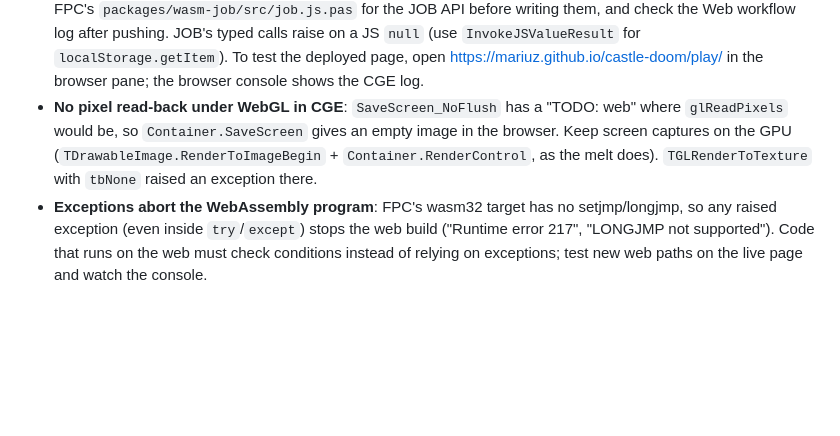
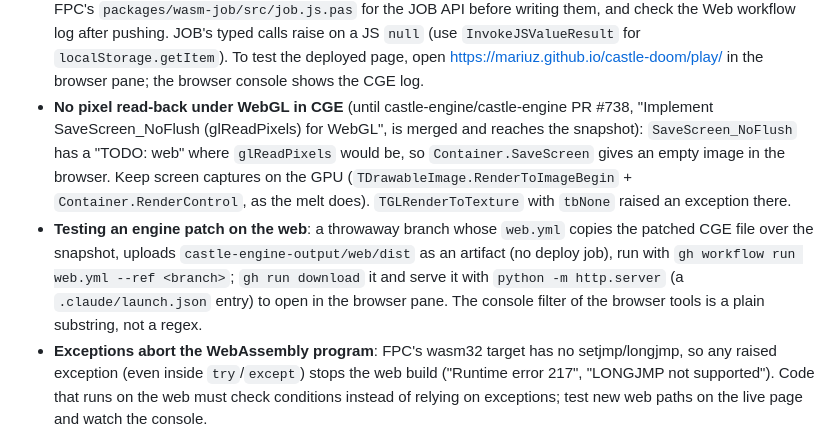
Before and after one commit to mariuz/castle-doom, a Markdown page: CLAUDE.md, the part around the change. Drawn GitHub-style; blank space fills up the shorter version.

Commit message:
CLAUDE.md: CGE PR for WebGL read-back, how to test engine patches on web
Co-Authored-By: Claude Opus 5.5 <noreply@anthropic.com>

```diff
--- a/CLAUDE.md
+++ b/CLAUDE.md
@@ -176,11 +176,20 @@ Goertzel on semitone vs quarter-tone frequencies).
   JS `null` (use `InvokeJSValueResult` for `localStorage.getItem`). To test
   the deployed page, open https://mariuz.github.io/castle-doom/play/ in the
   browser pane; the browser console shows the CGE log.
-- **No pixel read-back under WebGL in CGE**: `SaveScreen_NoFlush` has a
-  "TODO: web" where `glReadPixels` would be, so `Container.SaveScreen` gives an
-  empty image in the browser. Keep screen captures on the GPU
+- **No pixel read-back under WebGL in CGE** (until castle-engine/castle-engine
+  PR #738, "Implement SaveScreen_NoFlush (glReadPixels) for WebGL", is merged
+  and reaches the snapshot): `SaveScreen_NoFlush` has a "TODO: web" where
+  `glReadPixels` would be, so `Container.SaveScreen` gives an empty image in
+  the browser. Keep screen captures on the GPU
   (`TDrawableImage.RenderToImageBegin` + `Container.RenderControl`, as the
   melt does). `TGLRenderToTexture` with `tbNone` raised an exception there.
+- **Testing an engine patch on the web**: a throwaway branch whose
+  `web.yml` copies the patched CGE file over the snapshot, uploads
+  `castle-engine-output/web/dist` as an artifact (no deploy job), run with
+  `gh workflow run web.yml --ref <branch>`; `gh run download` it and serve it
+  with `python -m http.server` (a `.claude/launch.json` entry) to open in the
+  browser pane. The console filter of the browser tools is a plain substring,
+  not a regex.
 - **Exceptions abort the WebAssembly program**: FPC's wasm32 target has no
   setjmp/longjmp, so any raised exception (even inside `try`/`except`)
   stops the web build ("Runtime error 217", "LONGJMP not supported"). Code
```
